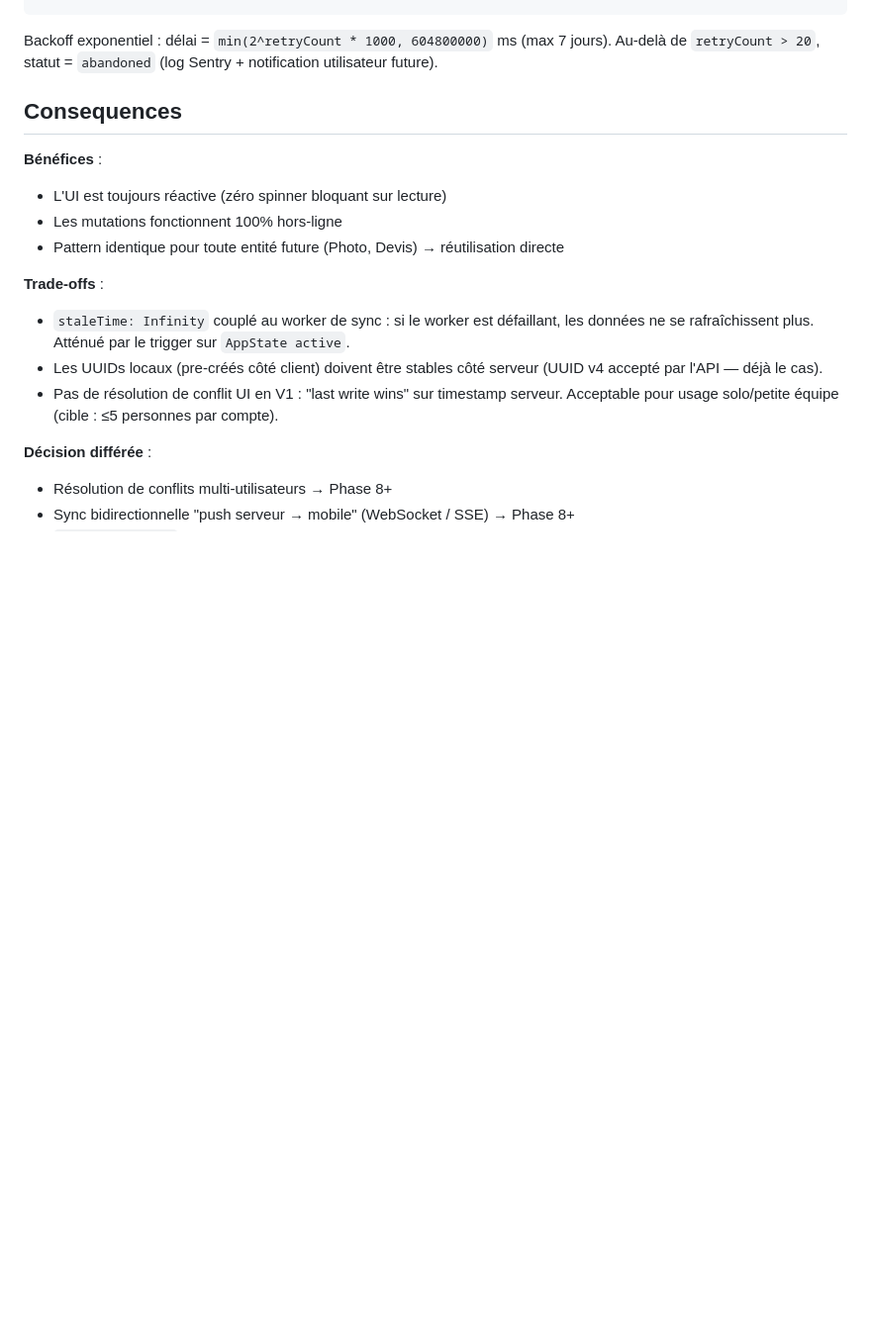
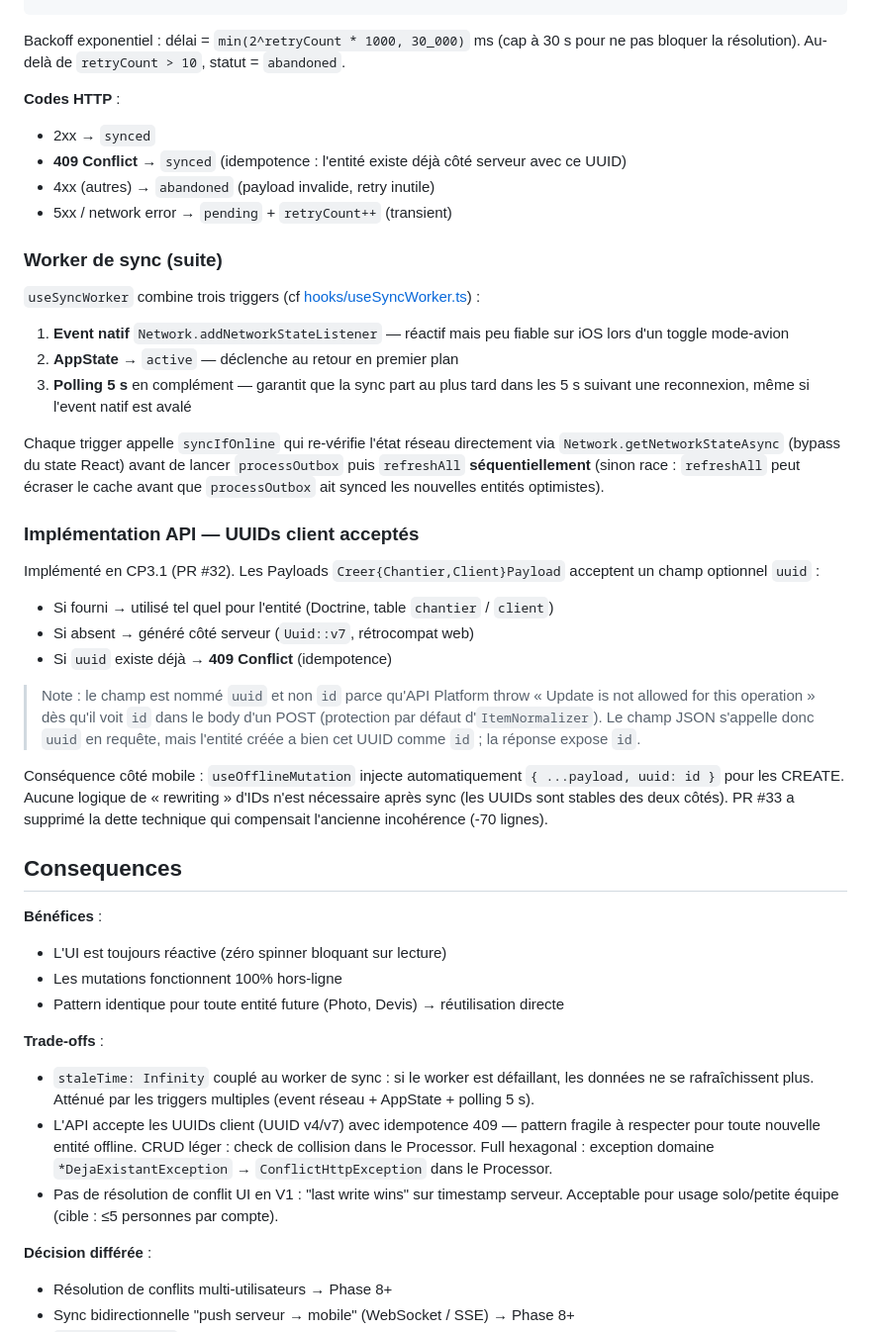
Before and after one commit to maxgloag/cordeau, a Markdown page: docs/adr/0012-offline-first-query-pattern.md, the part around the change. Shown at 99% size. Rendered like a GitHub page; blank space fills up the shorter version.

Commit message:
docs: Phase 3 corrective close — ADR 0012 + runbook a jour
- ADR 0012 : section "Implementation API" qui pointe vers le pattern
  uuid + 409 livre en CP3.1, et explicite les codes HTTP que processOutbox
  doit gerer. Trade-off "UUIDs stables" remplace par "API accepte UUIDs
  client v4/v7 + idempotence 409"
- Runbook test phase 3 : ajustement timing (5s max), ajout scenario 4.8
  pour tester l'idempotence 409

````diff
--- a/docs/adr/0012-offline-first-query-pattern.md
+++ b/docs/adr/0012-offline-first-query-pattern.md
@@ -92,8 +92,34 @@ outbox {
 }
 ```
 
-Backoff exponentiel : délai = `min(2^retryCount * 1000, 604800000)` ms (max 7 jours).
-Au-delà de `retryCount > 20`, statut = `abandoned` (log Sentry + notification utilisateur future).
+Backoff exponentiel : délai = `min(2^retryCount * 1000, 30_000)` ms (cap à 30 s pour ne pas bloquer la résolution).
+Au-delà de `retryCount > 10`, statut = `abandoned`.
+
+**Codes HTTP** :
+- 2xx → `synced`
+- **409 Conflict** → `synced` (idempotence : l'entité existe déjà côté serveur avec ce UUID)
+- 4xx (autres) → `abandoned` (payload invalide, retry inutile)
+- 5xx / network error → `pending` + `retryCount++` (transient)
+
+### Worker de sync (suite)
+
+`useSyncWorker` combine trois triggers (cf [hooks/useSyncWorker.ts](../../apps/mobile/hooks/useSyncWorker.ts)) :
+1. **Event natif** `Network.addNetworkStateListener` — réactif mais peu fiable sur iOS lors d'un toggle mode-avion
+2. **AppState** → `active` — déclenche au retour en premier plan
+3. **Polling 5 s** en complément — garantit que la sync part au plus tard dans les 5 s suivant une reconnexion, même si l'event natif est avalé
+
+Chaque trigger appelle `syncIfOnline` qui re-vérifie l'état réseau directement via `Network.getNetworkStateAsync` (bypass du state React) avant de lancer `processOutbox` puis `refreshAll` **séquentiellement** (sinon race : `refreshAll` peut écraser le cache avant que `processOutbox` ait synced les nouvelles entités optimistes).
+
+### Implémentation API — UUIDs client acceptés
+
+Implémenté en CP3.1 (PR #32). Les Payloads `Creer{Chantier,Client}Payload` acceptent un champ optionnel `uuid` :
+- Si fourni → utilisé tel quel pour l'entité (Doctrine, table `chantier` / `client`)
+- Si absent → généré côté serveur (`Uuid::v7`, rétrocompat web)
+- Si `uuid` existe déjà → **409 Conflict** (idempotence)
+
+> Note : le champ est nommé `uuid` et non `id` parce qu'API Platform throw « Update is not allowed for this operation » dès qu'il voit `id` dans le body d'un POST (protection par défaut d'`ItemNormalizer`). Le champ JSON s'appelle donc `uuid` en requête, mais l'entité créée a bien cet UUID comme `id` ; la réponse expose `id`.
+
+Conséquence côté mobile : `useOfflineMutation` injecte automatiquement `{ ...payload, uuid: id }` pour les CREATE. Aucune logique de « rewriting » d'IDs n'est nécessaire après sync (les UUIDs sont stables des deux côtés). PR #33 a supprimé la dette technique qui compensait l'ancienne incohérence (-70 lignes).
 
 ## Consequences
 
@@ -103,8 +129,8 @@ Au-delà de `retryCount > 20`, statut = `abandoned` (log Sentry + notification u
 - Pattern identique pour toute entité future (Photo, Devis) → réutilisation directe
 
 **Trade-offs** :
-- `staleTime: Infinity` couplé au worker de sync : si le worker est défaillant, les données ne se rafraîchissent plus. Atténué par le trigger sur `AppState active`.
-- Les UUIDs locaux (pre-créés côté client) doivent être stables côté serveur (UUID v4 accepté par l'API — déjà le cas).
+- `staleTime: Infinity` couplé au worker de sync : si le worker est défaillant, les données ne se rafraîchissent plus. Atténué par les triggers multiples (event réseau + AppState + polling 5 s).
+- L'API accepte les UUIDs client (UUID v4/v7) avec idempotence 409 — pattern fragile à respecter pour toute nouvelle entité offline. CRUD léger : check de collision dans le Processor. Full hexagonal : exception domaine `*DejaExistantException` → `ConflictHttpException` dans le Processor.
 - Pas de résolution de conflit UI en V1 : "last write wins" sur timestamp serveur. Acceptable pour usage solo/petite équipe (cible : ≤5 personnes par compte).
 
 **Décision différée** :
````
Also changed, not shown: docs/runbooks/test-phase-3-offline.md (+12 -2 lines).
